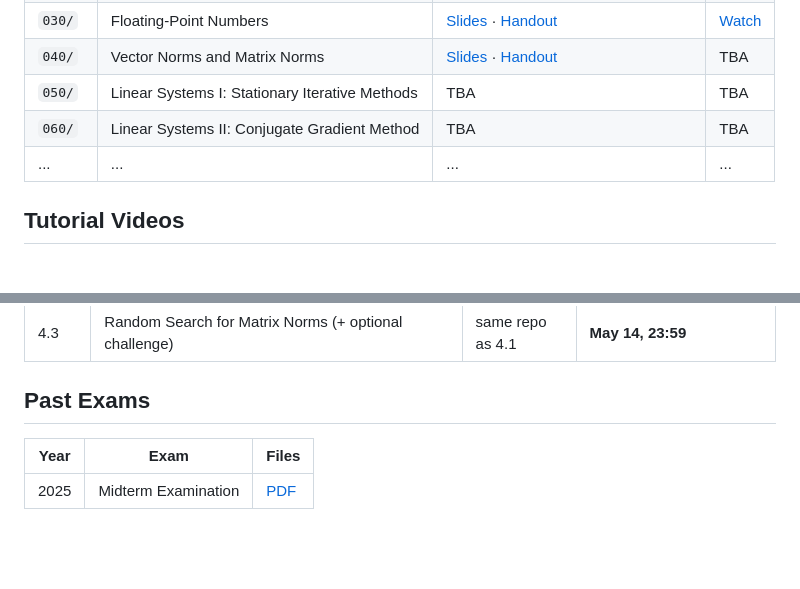
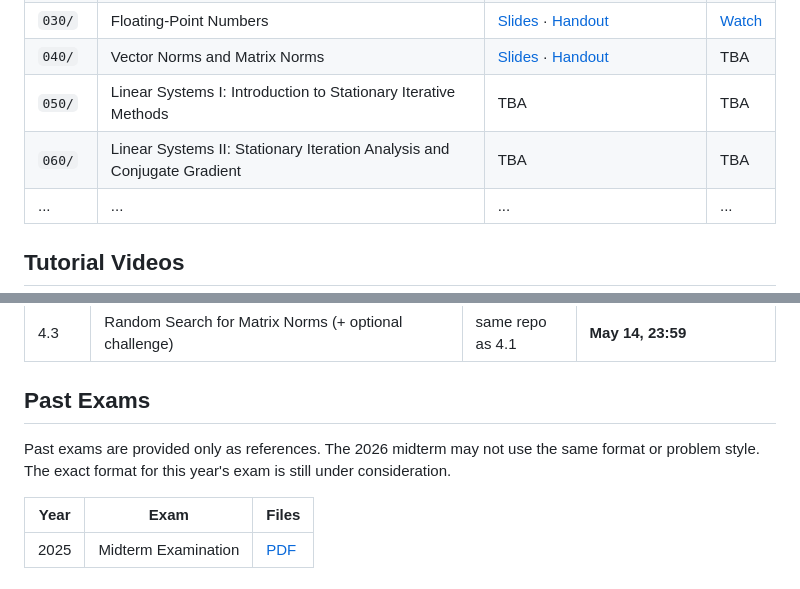
Before and after one commit to waseda-num-analysis-2026/materials, a Markdown page: README.md, 2 parts joined by grey strips. Rendered like a GitHub page; blank space fills up the shorter version.

Commit message:
Clarify future lecture topics and past exam note
Co-authored-by: Cursor <cursoragent@cursor.com>

```diff
--- a/README.md
+++ b/README.md
@@ -17,8 +17,8 @@ Materials are organized by lecture number:
 | `020/` | Errors and Cancellation | [Slides](https://waseda-num-analysis-2026.github.io/materials/020/2nd.html) · [Handout](https://waseda-num-analysis-2026.github.io/materials/020/2nd-handout.html) · [Python Guidelines](https://waseda-num-analysis-2026.github.io/materials/020/python_guidelines/python_guidelines.html) | [Watch](https://youtu.be/SKz0dKh1vtI) |
 | `030/` | Floating-Point Numbers | [Slides](https://waseda-num-analysis-2026.github.io/materials/030/3rd.html) · [Handout](https://waseda-num-analysis-2026.github.io/materials/030/3rd-handout.html) | [Watch](https://youtu.be/9_d11bJozUY) |
 | `040/` | Vector Norms and Matrix Norms | [Slides](https://waseda-num-analysis-2026.github.io/materials/040/4th.html) · [Handout](https://waseda-num-analysis-2026.github.io/materials/040/4th-handout.html) | TBA |
-| `050/` | Linear Systems I: Stationary Iterative Methods | TBA | TBA |
-| `060/` | Linear Systems II: Conjugate Gradient Method | TBA | TBA |
+| `050/` | Linear Systems I: Introduction to Stationary Iterative Methods | TBA | TBA |
+| `060/` | Linear Systems II: Stationary Iteration Analysis and Conjugate Gradient | TBA | TBA |
 | ...    | ... | ... | ... |
 
 ## Tutorial Videos
@@ -52,6 +52,10 @@ Short how-to videos to help you get started:
 | 4.3 | Random Search for Matrix Norms (+ optional challenge) | same repo as 4.1 | **May 14, 23:59** |
 
 ## Past Exams
+
+Past exams are provided only as references. The 2026 midterm may not use
+the same format or problem style. The exact format for this year's exam is
+still under consideration.
 
 | Year | Exam | Files |
 |------|------|-------|
```
